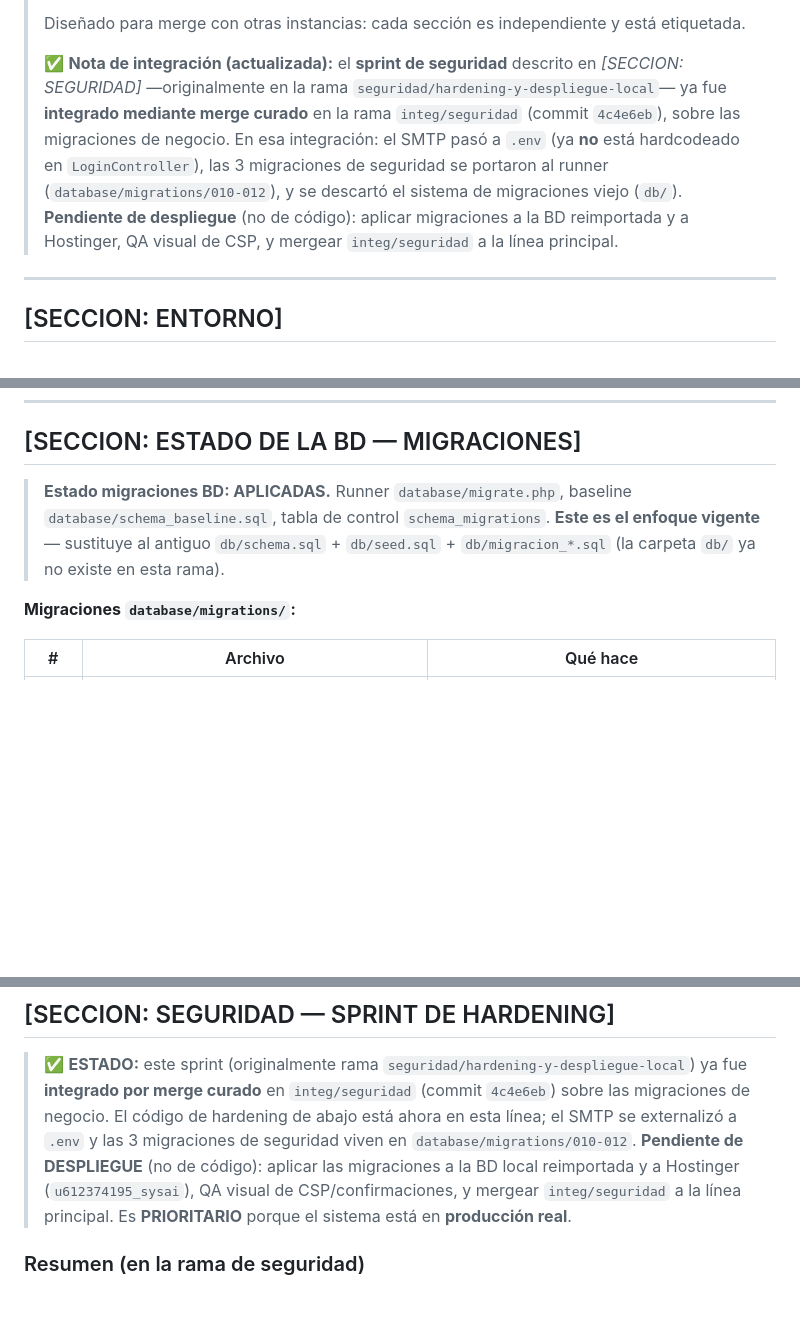
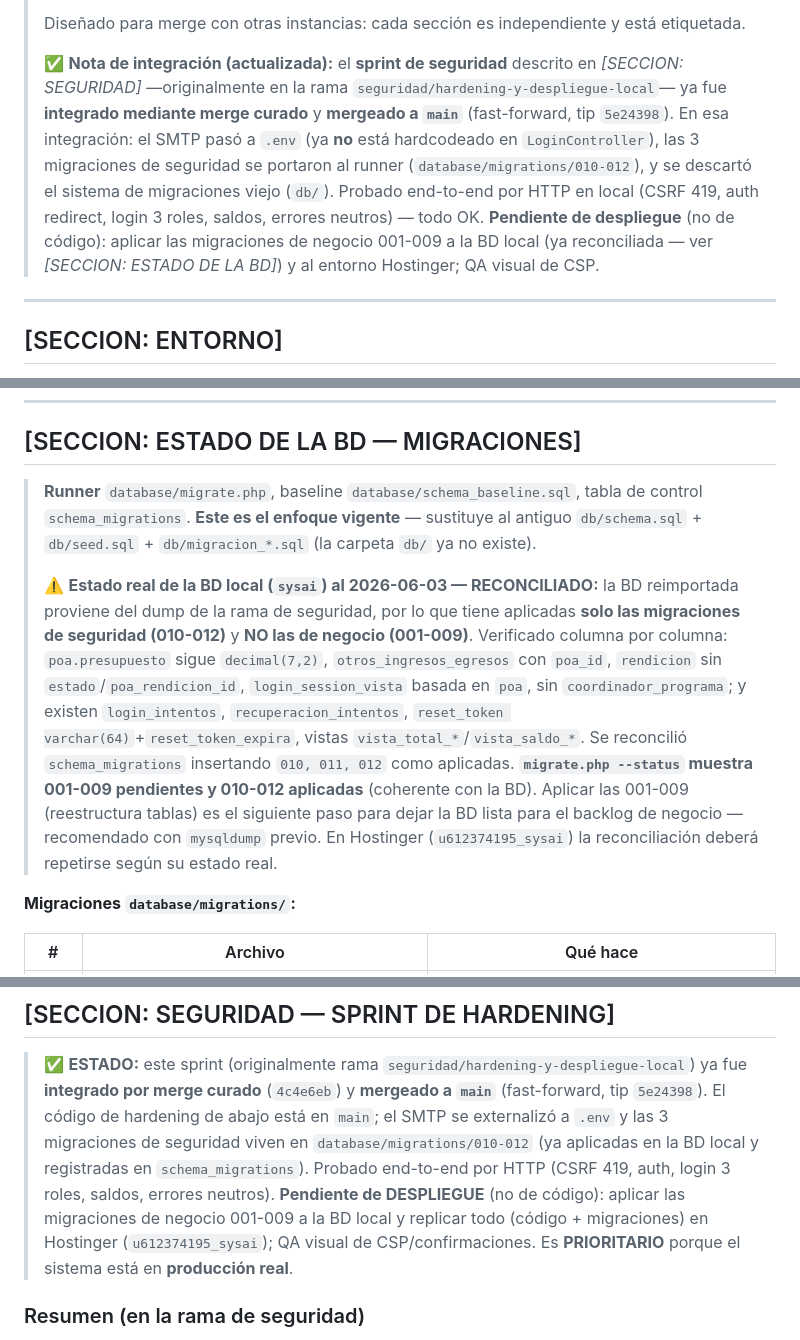
Before and after one commit to KorTecCorDev/sysai_1, a Markdown page: CLAUDE.md, 3 parts joined by grey strips. Drawn GitHub-style; blank space fills up the shorter version.

Commit message:
docs(claude): reconciliacion de schema_migrations y estado de la BD local
Documenta el estado real verificado de la BD local sysai tras reimportar:
- Solo migraciones de seguridad 010-012 aplicadas; 001-009 (negocio) pendientes.
- schema_migrations reconciliada (010,011,012 registradas); --status coherente.
- Notas de integracion/seguridad: hardening ya mergeado a main (5e24398),
  probado end-to-end por HTTP. Pendiente aplicar 001-009 y replicar en Hostinger.

Co-Authored-By: Claude Opus 4.8 <noreply@anthropic.com>

```diff
--- a/CLAUDE.md
+++ b/CLAUDE.md
@@ -9,11 +9,12 @@
 >
 > ✅ **Nota de integración (actualizada):** el **sprint de seguridad** descrito en *[SECCION: SEGURIDAD]*
 > —originalmente en la rama `seguridad/hardening-y-despliegue-local`— ya fue **integrado mediante merge
-> curado** en la rama `integ/seguridad` (commit `4c4e6eb`), sobre las migraciones de negocio. En esa
-> integración: el SMTP pasó a `.env` (ya **no** está hardcodeado en `LoginController`), las 3 migraciones de
-> seguridad se portaron al runner (`database/migrations/010-012`), y se descartó el sistema de migraciones
-> viejo (`db/`). **Pendiente de despliegue** (no de código): aplicar migraciones a la BD reimportada y a
-> Hostinger, QA visual de CSP, y mergear `integ/seguridad` a la línea principal.
+> curado** y **mergeado a `main`** (fast-forward, tip `5e24398`). En esa integración: el SMTP pasó a `.env`
+> (ya **no** está hardcodeado en `LoginController`), las 3 migraciones de seguridad se portaron al runner
+> (`database/migrations/010-012`), y se descartó el sistema de migraciones viejo (`db/`). Probado end-to-end
+> por HTTP en local (CSRF 419, auth redirect, login 3 roles, saldos, errores neutros) — todo OK.
+> **Pendiente de despliegue** (no de código): aplicar las migraciones de negocio 001-009 a la BD local
+> (ya reconciliada — ver *[SECCION: ESTADO DE LA BD]*) y al entorno Hostinger; QA visual de CSP.
 
 ---
 
@@ -342,9 +343,20 @@ detalle_financiamiento  (N:M programa ↔ fuente_financiamiento)
 
 ## [SECCION: ESTADO DE LA BD — MIGRACIONES]
 
-> **Estado migraciones BD: APLICADAS.** Runner `database/migrate.php`, baseline `database/schema_baseline.sql`,
-> tabla de control `schema_migrations`. **Este es el enfoque vigente** — sustituye al antiguo `db/schema.sql` +
-> `db/seed.sql` + `db/migracion_*.sql` (la carpeta `db/` ya no existe en esta rama).
+> **Runner** `database/migrate.php`, baseline `database/schema_baseline.sql`, tabla de control
+> `schema_migrations`. **Este es el enfoque vigente** — sustituye al antiguo `db/schema.sql` +
+> `db/seed.sql` + `db/migracion_*.sql` (la carpeta `db/` ya no existe).
+>
+> ⚠️ **Estado real de la BD local (`sysai`) al 2026-06-03 — RECONCILIADO:** la BD reimportada proviene del
+> dump de la rama de seguridad, por lo que tiene aplicadas **solo las migraciones de seguridad (010-012)**
+> y **NO las de negocio (001-009)**. Verificado columna por columna: `poa.presupuesto` sigue `decimal(7,2)`,
+> `otros_ingresos_egresos` con `poa_id`, `rendicion` sin `estado`/`poa_rendicion_id`, `login_session_vista`
+> basada en `poa`, sin `coordinador_programa`; y existen `login_intentos`, `recuperacion_intentos`,
+> `reset_token varchar(64)`+`reset_token_expira`, vistas `vista_total_*`/`vista_saldo_*`.
+> Se reconcilió `schema_migrations` insertando `010, 011, 012` como aplicadas. **`migrate.php --status`
+> muestra 001-009 pendientes y 010-012 aplicadas** (coherente con la BD). Aplicar las 001-009 (reestructura
+> tablas) es el siguiente paso para dejar la BD lista para el backlog de negocio — recomendado con
+> `mysqldump` previo. En Hostinger (`u612374195_sysai`) la reconciliación deberá repetirse según su estado real.
 
 **Migraciones `database/migrations/`:**
 
@@ -488,12 +500,13 @@ detalle_financiamiento  (N:M programa ↔ fuente_financiamiento)
 ## [SECCION: SEGURIDAD — SPRINT DE HARDENING]
 
 > ✅ **ESTADO:** este sprint (originalmente rama `seguridad/hardening-y-despliegue-local`) ya fue
-> **integrado por merge curado** en `integ/seguridad` (commit `4c4e6eb`) sobre las migraciones de negocio.
-> El código de hardening de abajo está ahora en esta línea; el SMTP se externalizó a `.env` y las 3
-> migraciones de seguridad viven en `database/migrations/010-012`.
-> **Pendiente de DESPLIEGUE** (no de código): aplicar las migraciones a la BD local reimportada y a
-> Hostinger (`u612374195_sysai`), QA visual de CSP/confirmaciones, y mergear `integ/seguridad` a la
-> línea principal. Es **PRIORITARIO** porque el sistema está en **producción real**.
+> **integrado por merge curado** (`4c4e6eb`) y **mergeado a `main`** (fast-forward, tip `5e24398`).
+> El código de hardening de abajo está en `main`; el SMTP se externalizó a `.env` y las 3 migraciones de
+> seguridad viven en `database/migrations/010-012` (ya aplicadas en la BD local y registradas en
+> `schema_migrations`). Probado end-to-end por HTTP (CSRF 419, auth, login 3 roles, saldos, errores neutros).
+> **Pendiente de DESPLIEGUE** (no de código): aplicar las migraciones de negocio 001-009 a la BD local
+> y replicar todo (código + migraciones) en Hostinger (`u612374195_sysai`); QA visual de CSP/confirmaciones.
+> Es **PRIORITARIO** porque el sistema está en **producción real**.
 
 ### Resumen (en la rama de seguridad)
 - **Críticas:** VULN-1 (credenciales externalizadas + app-password Gmail revocado), C1 (hash de password
```
